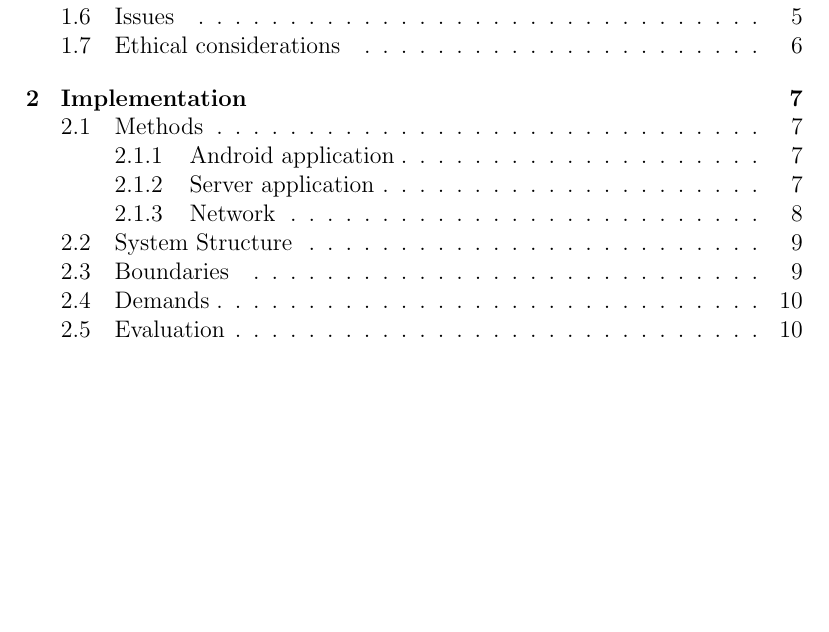
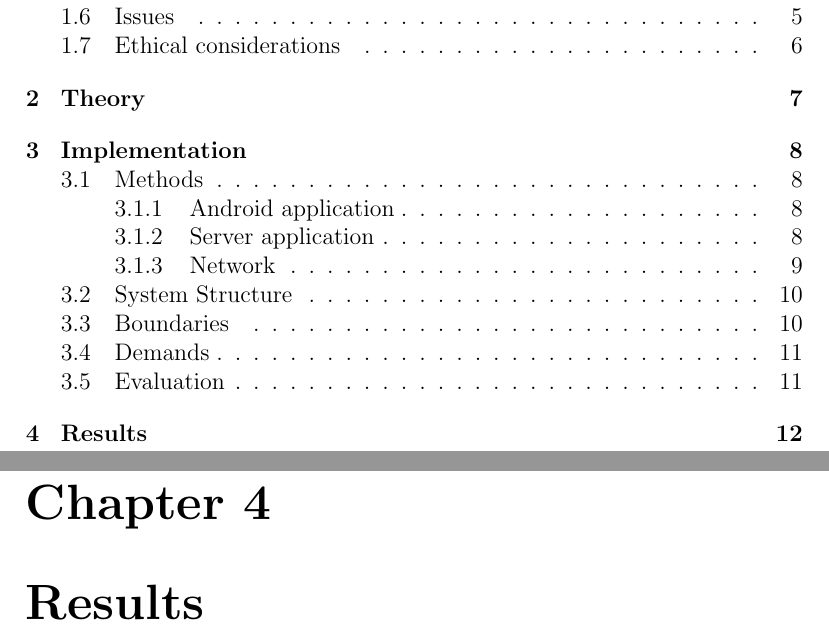
Before and after one commit to xscanpix/ProjectOftalmiatrik, a LaTeX document (Project/Report/utkast till utkast till rapport.tex): part of page 2 of 13 before the commit and two parts of pages 2 and 14 of 15 after it, the two joined at a grey line, cut so that both start at the same text, the shorter picture padded with empty space. Compiled offline with pdfLaTeX.

Commit message:
Lagt till kapitel

```diff
--- a/Project/Report/utkast till utkast till rapport.tex
+++ b/Project/Report/utkast till utkast till rapport.tex
@@ -272,6 +274,14 @@ There are a few core demands that our product needs to meet. First and foremost,
 \section{Evaluation} %%%%%%%%%%%%%%%%%%%%%%%%Utvärdering: hur ska ni utvärdera ert arbete/system, hur vet ni om/hur bra ni lyckats?
 The easiest way to see if our product satisfies these demands is putting it into the hands of the opticians at the university hospital and letting them test it, recording bug reports or comments. Testing will also let us determine if the system is as energy efficient as we intended.
 
+
+\chapter{Results}
+
+
+
+
+
+
 \bibliographystyle{plain}
 \bibliography{references}
 
```
Also changed, not shown: Project/Report/utkast till utkast till rapport.tex (2 more changed lines).
